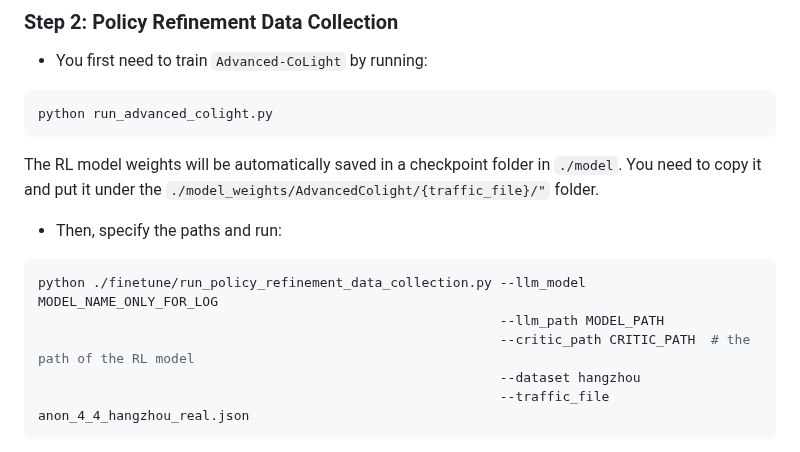
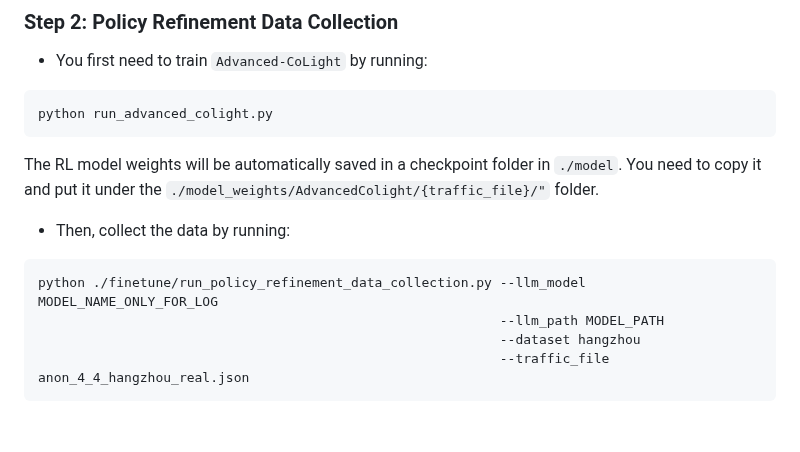
Before and after one commit to usail-hkust/LLMTSCS, a Markdown page: README.md, the part around the change. Drawn GitHub-style; blank space fills up the shorter version.

````diff
--- a/README.md
+++ b/README.md
@@ -131,12 +131,11 @@ python run_advanced_colight.py
 
 The RL model weights will be automatically saved in a checkpoint folder in `./model`. You need to copy it and put it under the `./model_weights/AdvancedColight/{traffic_file}/"` folder.
 
-- Then, specify the paths and run:
+- Then, collect the data by running:
 
 ```shell
 python ./finetune/run_policy_refinement_data_collection.py --llm_model MODEL_NAME_ONLY_FOR_LOG
                                                            --llm_path MODEL_PATH
-                                                           --critic_path CRITIC_PATH  # the path of the RL model
                                                            --dataset hangzhou
                                                            --traffic_file anon_4_4_hangzhou_real.json
 ```
````
